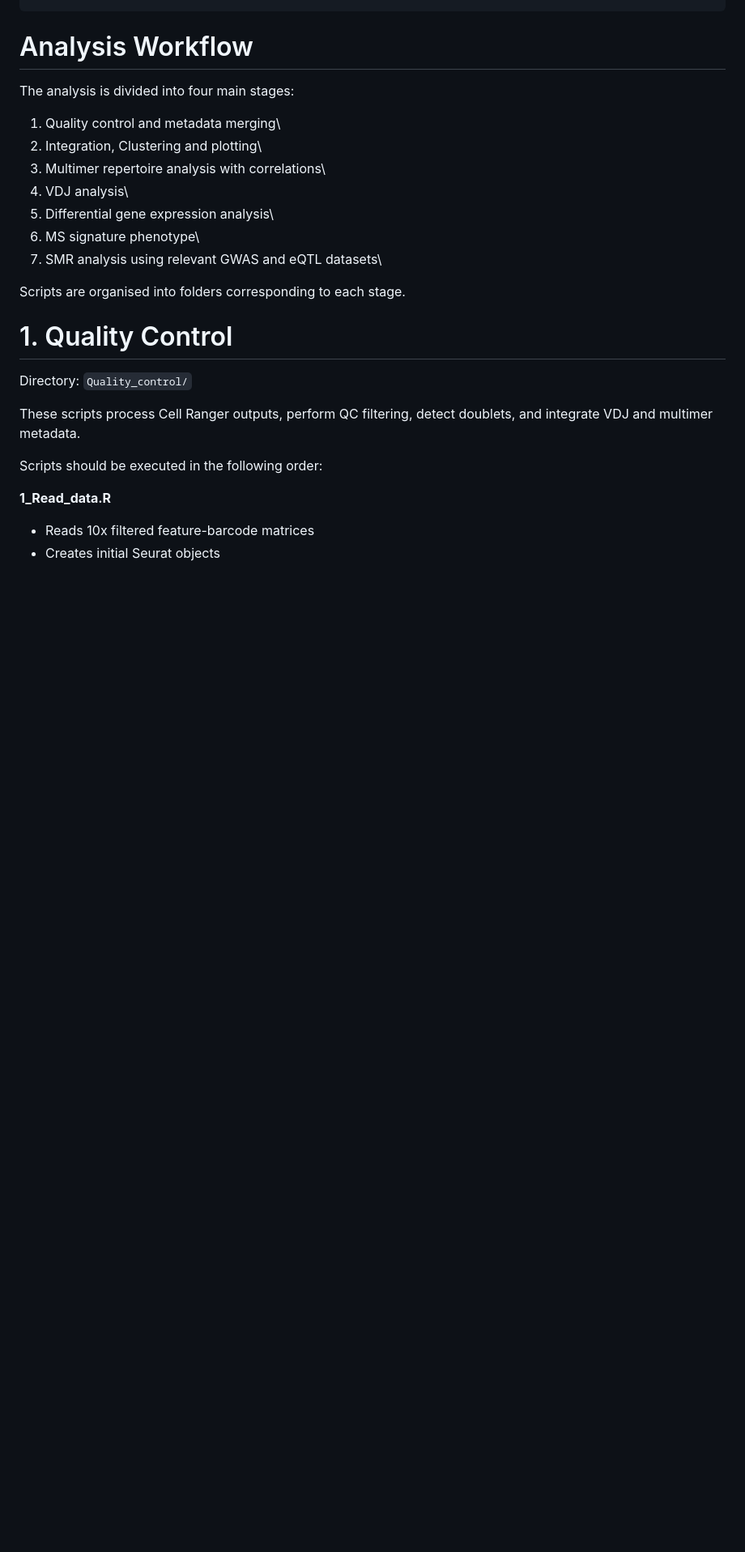
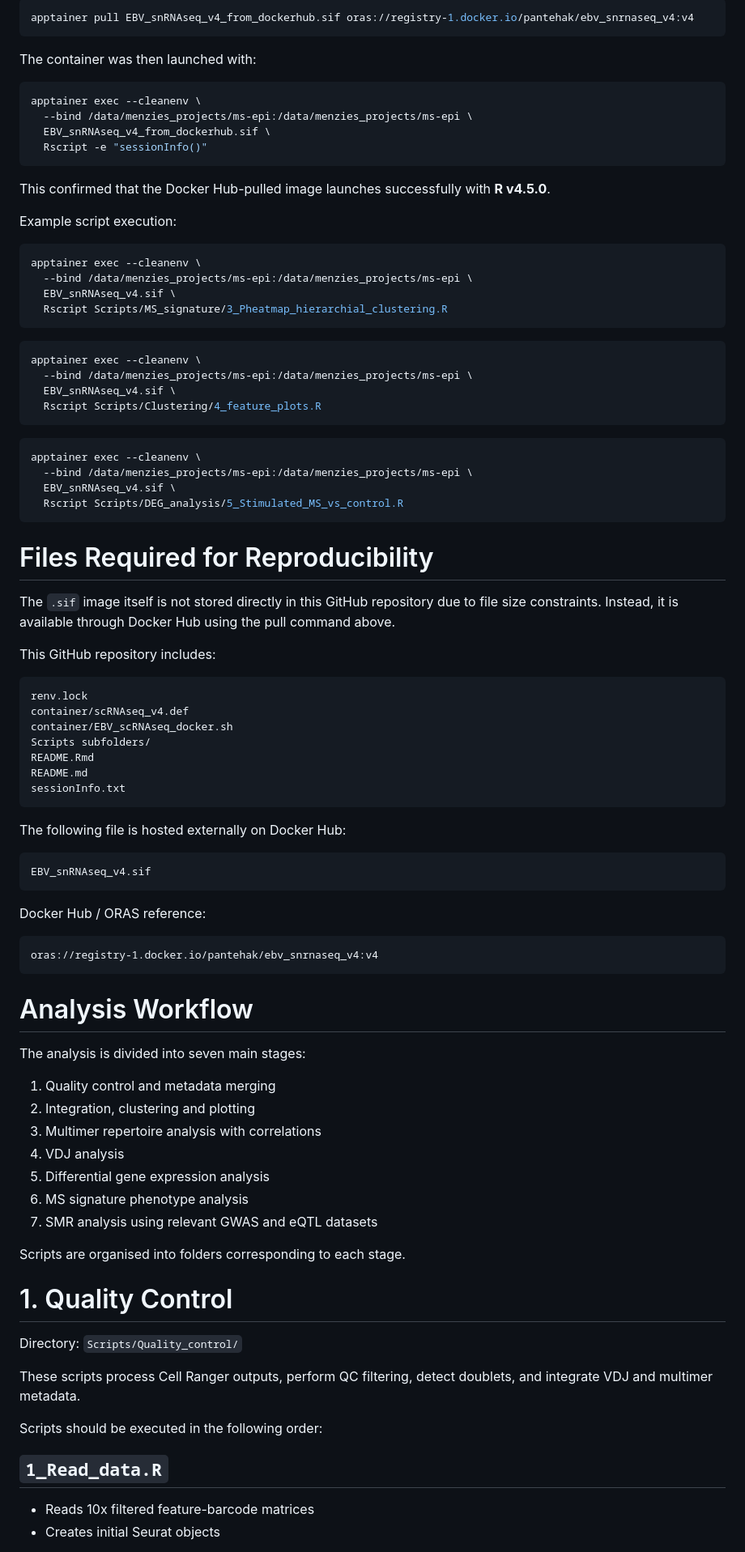
Before and after one commit to PantehaK/EBVscRNAseq, a Markdown page: README.md, the part around one of its changes. Shown at 81% size. GitHub-like rendering; blank space fills up the shorter version.

````diff
--- a/README.md
+++ b/README.md
@@ -44,27 +82,93 @@ renv::restore()
+```bash
+apptainer pull EBV_snRNAseq_v4_from_dockerhub.sif oras://registry-1.docker.io/pantehak/ebv_snrnaseq_v4:v4
+```
+
+The container was then launched with:
+
+```bash
+apptainer exec --cleanenv \
+  --bind /data/menzies_projects/ms-epi:/data/menzies_projects/ms-epi \
+  EBV_snRNAseq_v4_from_dockerhub.sif \
+  Rscript -e "sessionInfo()"
+```
+
+This confirmed that the Docker Hub-pulled image launches successfully with **R v4.5.0**.
+
+Example script execution:
+
+```bash
+apptainer exec --cleanenv \
+  --bind /data/menzies_projects/ms-epi:/data/menzies_projects/ms-epi \
+  EBV_snRNAseq_v4.sif \
+  Rscript Scripts/MS_signature/3_Pheatmap_hierarchial_clustering.R
+```
+
+```bash
+apptainer exec --cleanenv \
+  --bind /data/menzies_projects/ms-epi:/data/menzies_projects/ms-epi \
+  EBV_snRNAseq_v4.sif \
+  Rscript Scripts/Clustering/4_feature_plots.R
+```
+
+```bash
+apptainer exec --cleanenv \
+  --bind /data/menzies_projects/ms-epi:/data/menzies_projects/ms-epi \
+  EBV_snRNAseq_v4.sif \
+  Rscript Scripts/DEG_analysis/5_Stimulated_MS_vs_control.R
+```
+
+# Files Required for Reproducibility
+
+The `.sif` image itself is not stored directly in this GitHub repository due to file size constraints. Instead, it is available through Docker Hub using the pull command above.
+
+This GitHub repository includes:
+
+```text
+renv.lock
+container/scRNAseq_v4.def
+container/EBV_scRNAseq_docker.sh
+Scripts subfolders/
+README.Rmd
+README.md
+sessionInfo.txt
+```
+
+The following file is hosted externally on Docker Hub:
+
+```text
+EBV_snRNAseq_v4.sif
+```
+
+Docker Hub / ORAS reference:
+
+```text
+oras://registry-1.docker.io/pantehak/ebv_snrnaseq_v4:v4
+```
+
 # Analysis Workflow
 
-The analysis is divided into four main stages:
+The analysis is divided into seven main stages:
 
-1.  Quality control and metadata merging\
-2.  Integration, Clustering and plotting\
-3.  Multimer repertoire analysis with correlations\
-4.  VDJ analysis\
-5.  Differential gene expression analysis\
-6.  MS signature phenotype\
-7.  SMR analysis using relevant GWAS and eQTL datasets\
+1. Quality control and metadata merging
+2. Integration, clustering and plotting
+3. Multimer repertoire analysis with correlations
+4. VDJ analysis
+5. Differential gene expression analysis
+6. MS signature phenotype analysis
+7. SMR analysis using relevant GWAS and eQTL datasets
 
 Scripts are organised into folders corresponding to each stage.
 
 # 1. Quality Control
 
-Directory: `Quality_control/`
+Directory: `Scripts/Quality_control/`
 
 These scripts process Cell Ranger outputs, perform QC filtering, detect doublets, and integrate VDJ and multimer metadata.
 
 Scripts should be executed in the following order:
 
-**1_Read_data.R**
+## `1_Read_data.R`
 
--   Reads 10x filtered feature-barcode matrices
--   Creates initial Seurat objects
+* Reads 10x filtered feature-barcode matrices
+* Creates initial Seurat objects
 
````
Also changed, not shown: other parts of README.md (+174 -106 lines).
